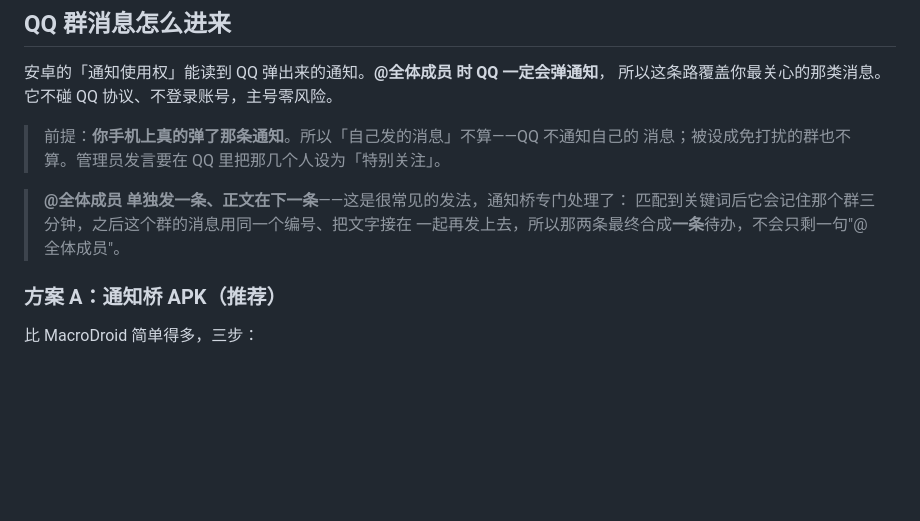
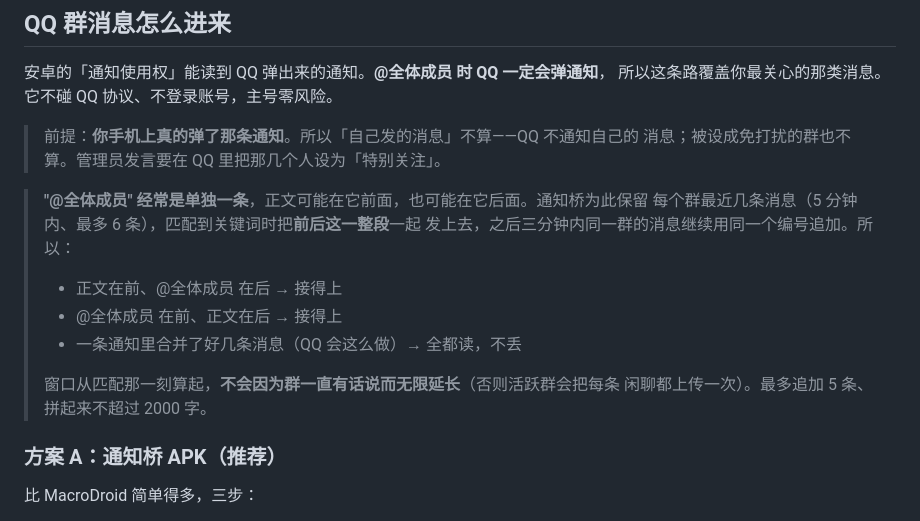
Before and after one commit to QwQzWhY/autow, a Markdown page: docs/SETUP.md, the part around the change. Drawn GitHub-style; blank space fills up the shorter version.

Commit message:
docs: 说明通知桥如何处理前后两种顺序和合并通知

```diff
--- a/docs/SETUP.md
+++ b/docs/SETUP.md
@@ -95,9 +95,16 @@ GitHub Actions（云端）                       你的手机
 > 前提：**你手机上真的弹了那条通知**。所以「自己发的消息」不算——QQ 不通知自己的
 > 消息；被设成免打扰的群也不算。管理员发言要在 QQ 里把那几个人设为「特别关注」。
 
-> **@全体成员 单独发一条、正文在下一条**——这是很常见的发法，通知桥专门处理了：
-> 匹配到关键词后它会记住那个群三分钟，之后这个群的消息用同一个编号、把文字接在
-> 一起再发上去，所以那两条最终合成**一条**待办，不会只剩一句"@全体成员"。
+> **"@全体成员" 经常是单独一条**，正文可能在它前面，也可能在它后面。通知桥为此保留
+> 每个群最近几条消息（5 分钟内、最多 6 条），匹配到关键词时把**前后这一整段**一起
+> 发上去，之后三分钟内同一群的消息继续用同一个编号追加。所以：
+>
+> - 正文在前、@全体成员 在后 → 接得上
+> - @全体成员 在前、正文在后 → 接得上
+> - 一条通知里合并了好几条消息（QQ 会这么做）→ 全都读，不丢
+>
+> 窗口从匹配那一刻算起，**不会因为群一直有话说而无限延长**（否则活跃群会把每条
+> 闲聊都上传一次）。最多追加 5 条、拼起来不超过 2000 字。
 
 ### 方案 A：通知桥 APK（推荐）
 
```
